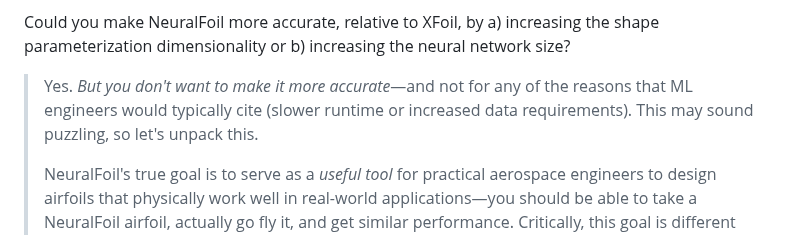
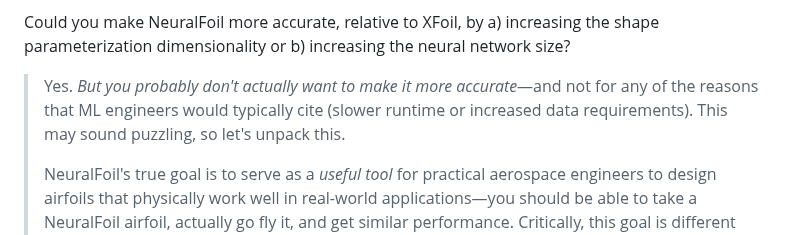
Before and after one commit to peterdsharpe/NeuralFoil, a Markdown page: README.md, the part around the change. Rendered like a GitHub page.

```diff
--- a/README.md
+++ b/README.md
@@ -251,7 +251,7 @@ What's the underlying neural network architecture used in NeuralFoil? In what se
 
 Could you make NeuralFoil more accurate, relative to XFoil, by a) increasing the shape parameterization dimensionality or b) increasing the neural network size?
 
-> Yes. *But you don't want to make it more accurate*—and not for any of the reasons that ML engineers would typically cite (slower runtime or increased data requirements). This may sound puzzling, so let's unpack this.
+> Yes. *But you probably don't actually want to make it more accurate*—and not for any of the reasons that ML engineers would typically cite (slower runtime or increased data requirements). This may sound puzzling, so let's unpack this.
 >
 > NeuralFoil's true goal is to serve as a *useful tool* for practical aerospace engineers to design airfoils that physically work well in real-world applications—you should be able to take a NeuralFoil airfoil, actually go fly it, and get similar performance. Critically, this goal is different than just accuracy alone. As stated by Mark Drela (MIT; author of XFoil) in personal correspondence about NeuralFoil:
 >
```
